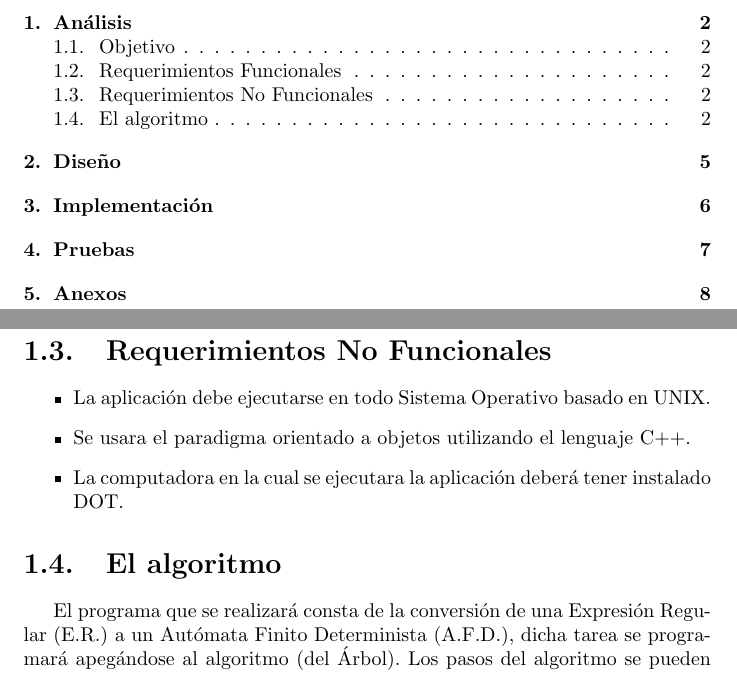
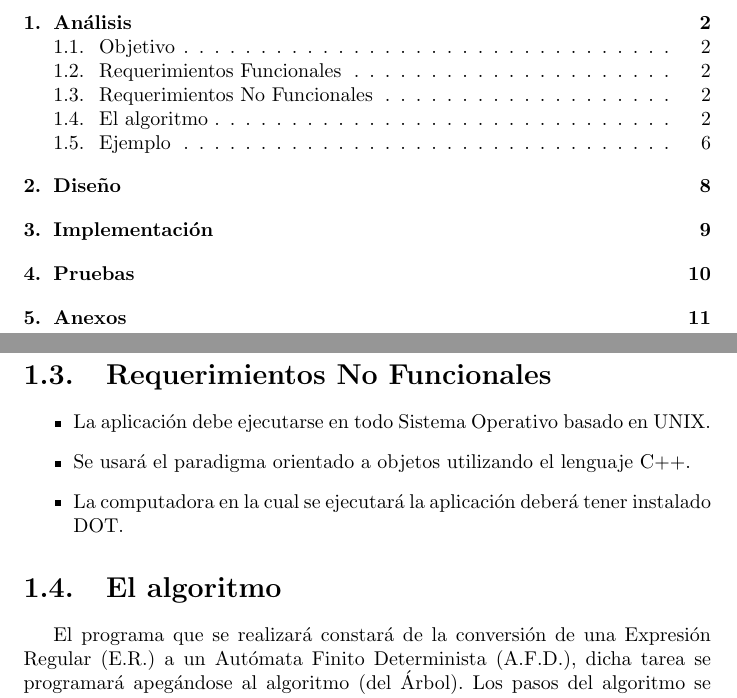
Before and after one commit to norman-ipn/Exp.Reg.a.AFD, a LaTeX document (analisis/Reporte.tex): two parts of pages 2 and 3 of 9 before the commit and two parts of pages 2 and 3 of 12 after it, joined at a grey line, cut so that both start at the same text. Compiled offline with pdfLaTeX.

Commit message:
Se agregaron algunos acentos y los nombres de la imágenes.

```diff
--- a/analisis/Reporte.tex
+++ b/analisis/Reporte.tex
@@ -54,13 +54,13 @@ Dicha tarea se programará apegándose al algoritmo <<del Árbol>>.
 \section{Requerimientos No Funcionales}
 \begin{itemize}
 	\item La aplicación debe ejecutarse en todo Sistema Operativo basado en UNIX.
-	\item Se usara el paradigma orientado a objetos utilizando el lenguaje C++.
-	\item La computadora en la cual se ejecutara la aplicación deberá tener instalado DOT.
+	\item Se usará el paradigma orientado a objetos utilizando el lenguaje C++.
+	\item La computadora en la cual se ejecutará la aplicación deberá tener instalado DOT.
 \end{itemize}
 
 
 \section{El algoritmo}
-El programa que se realizará consta de la conversión de una Expresión Regular (E.R.) a un Autómata Finito Determinista (A.F.D.), dicha tarea se programará apegándose al algoritmo (del Árbol).
+El programa que se realizará constará de la conversión de una Expresión Regular (E.R.) a un Autómata Finito Determinista (A.F.D.), dicha tarea se programará apegándose al algoritmo (del Árbol).
 Los pasos del algoritmo se pueden listar como:
 \begin{enumerate}
 	\item Extender la E.R. que se va a convertir.
```
Also changed, not shown: analisis/Reporte.tex (10 more changed lines).
